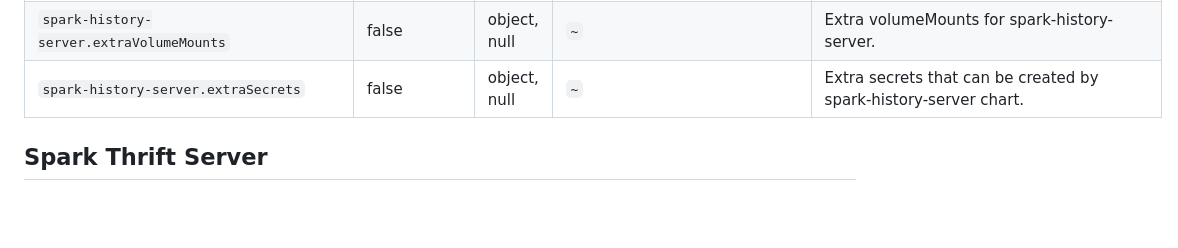
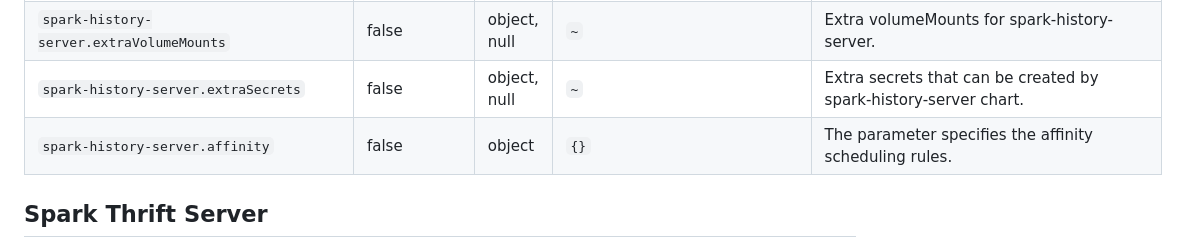
Before and after one commit to Netcracker/qubership-spark-on-k8s, a Markdown page: docs/public/installation.md, the part around the change. Drawn GitHub-style; blank space fills up the shorter version.

```diff
--- a/docs/public/installation.md
+++ b/docs/public/installation.md
@@ -820,7 +820,8 @@ As qubership-spark-on-k8s chart is a parent chart, it can override the Spark His
 | `spark-history-server.extraEnv`                        | false                                        | object, null      | `~`                                                                                                                       | Extra environment variables for spark-history-server.                                                                                                                                                                                                                                    |
 | `spark-history-server.extraVolumes`                    | false                                        | object, null      | `~`                                                                                                                       | Extra volumes for spark-history-server.                                                                                                                                                                                                                                                  |
 | `spark-history-server.extraVolumeMounts`               | false                                        | object, null      | `~`                                                                                                                       | Extra volumeMounts for spark-history-server.                                                                                                                                                                                                                                             |
-| `spark-history-server.extraSecrets`                    | false                                        | object, null      | `~`                                                                                                                       | Extra secrets that can be created by spark-history-server chart.                                                                                                                                                                                                                         |
+| `spark-history-server.extraSecrets`                    | false                                        | object, null      | `~`                                                                                                                       | Extra secrets that can be created by spark-history-server chart.
+| `spark-history-server.affinity`                        | false                                        | object            | `{}`                                                                                                                         | The parameter specifies the affinity scheduling rules.                                                                                        |
 
 
 ## Spark Thrift Server
```
Also changed, not shown: docs/public/monitoring.md (+10 -11 lines), docs/public/images/spark-applications-timing-metrics.png (added), docs/public/images/work-queue-metrics.png (deleted), 3 other files.
